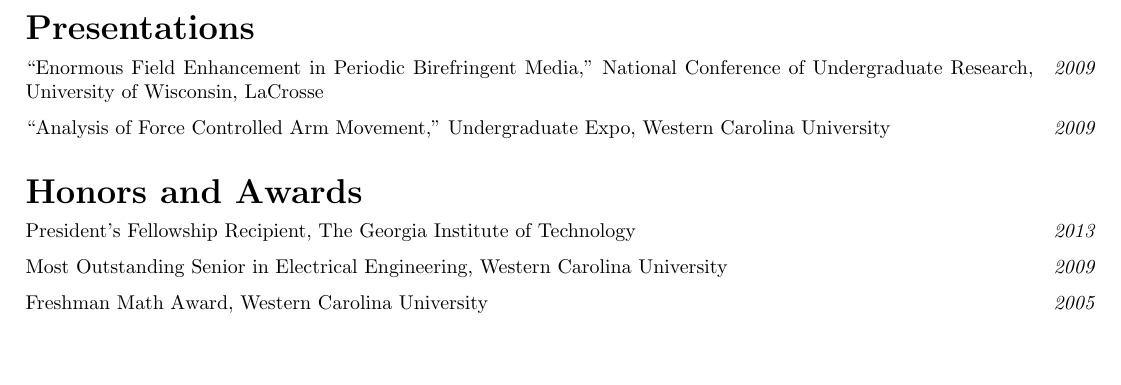
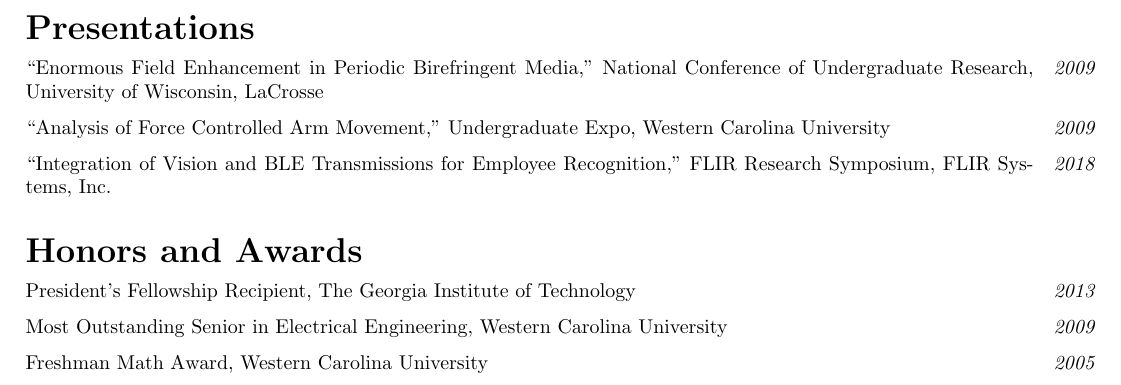
Before and after one commit to shawn-rigdon/resume, a LaTeX CV (resume.tex): part of page 2 of 2, cut so that both start at the same text, the shorter picture padded with empty space. Compiled offline with pdfLaTeX.

Commit message:
adding flir research symposium presentation

```diff
--- a/resume.tex
+++ b/resume.tex
@@ -130,6 +130,10 @@
 \footnotesize{``Analysis of Force Controlled Arm Movement,'' Undergraduate Expo, Western Carolina University}
 \marginnote{\footnotesize{\textit{2009}}}
 
+\medskip\noindent
+\footnotesize{``Integration of Vision and BLE Transmissions for Employee Recognition,'' FLIR Research Symposium, FLIR Systems, Inc.}
+\marginnote{\footnotesize{\textit{2018}}}[-12pt]
+
 \newsection{Honors and Awards}\vspace{5.3pt}\\
 \noindent\footnotesize{President's Fellowship Recipient, The Georgia Institute of Technology}
 \marginnote{\footnotesize{\textit{2013}}}
```
